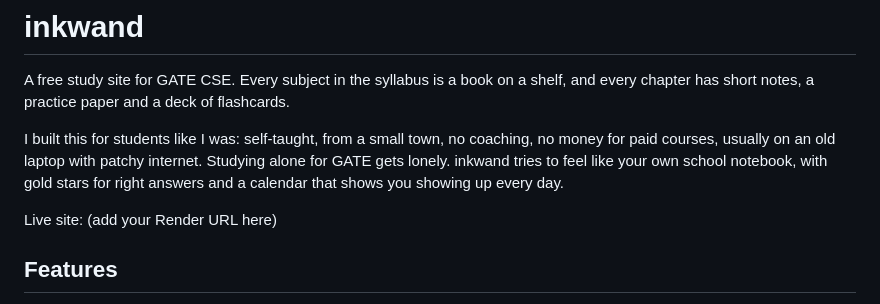
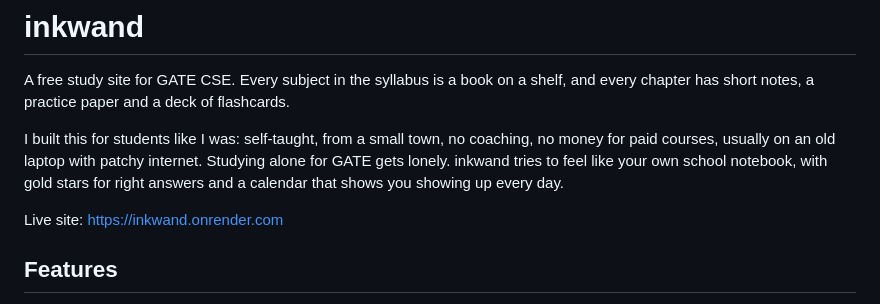
Before and after one commit to pyarchana/inkwand, a Markdown page: README.md, the part around the change. GitHub-like rendering.

Commit message:
add live link

```diff
--- a/README.md
+++ b/README.md
@@ -4,7 +4,7 @@ A free study site for GATE CSE. Every subject in the syllabus is a book on a she
 
 I built this for students like I was: self-taught, from a small town, no coaching, no money for paid courses, usually on an old laptop with patchy internet. Studying alone for GATE gets lonely. inkwand tries to feel like your own school notebook, with gold stars for right answers and a calendar that shows you showing up every day.
 
-Live site: (add your Render URL here)
+Live site: https://inkwand.onrender.com
 
 ## Features
 
```
